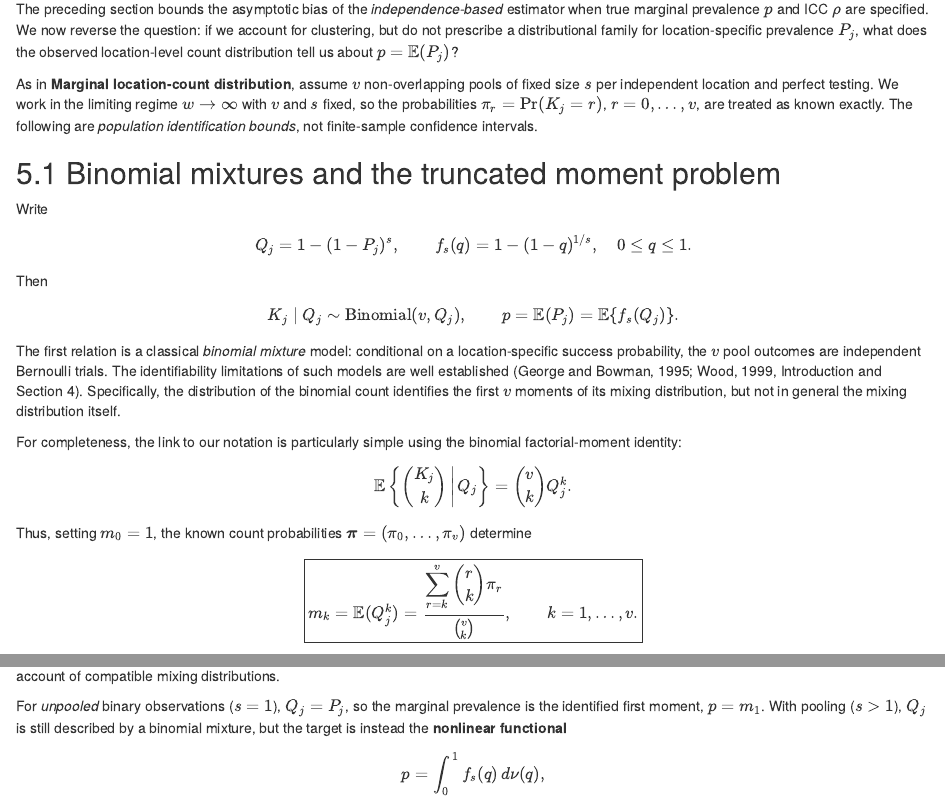
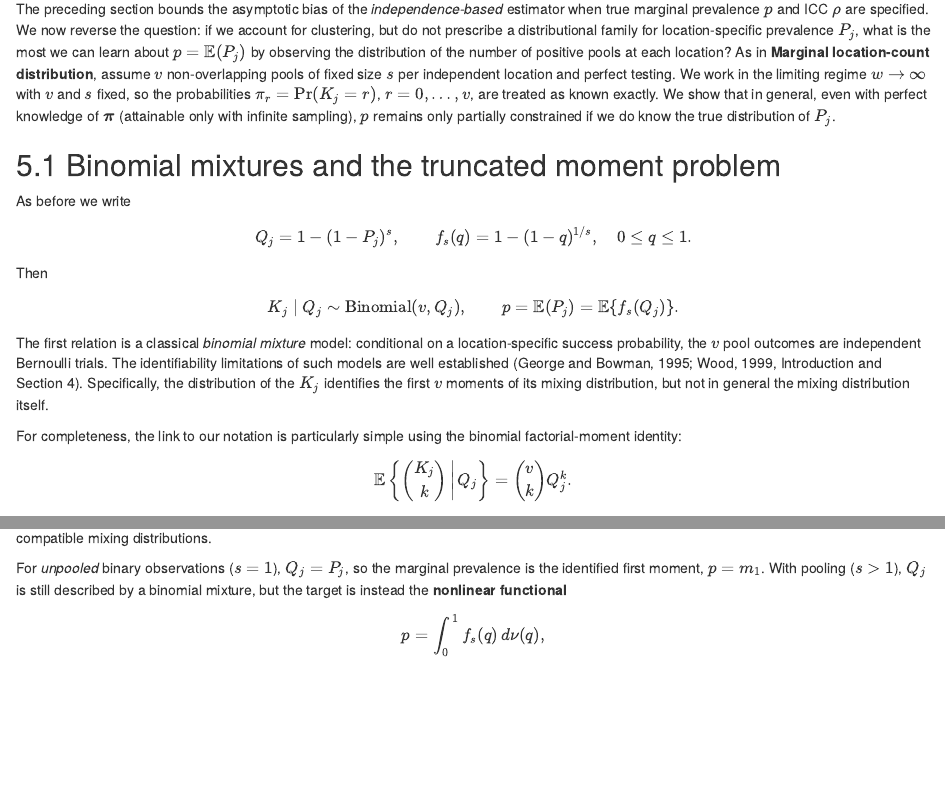
Before and after one commit to AngusMcLure/MX-PVS-sample-size, an R Markdown document (clustered-group-testing-theory.Rmd): the page in a window 1100 px wide, from 10580 px down, and a second part further down, joined at a grey line. Rendered offline with R 4.5, knitr and Pandoc, with nearby package versions.

Commit message:
improve exposition

```diff
--- a/clustered-group-testing-theory.Rmd
+++ b/clustered-group-testing-theory.Rmd
@@ -580,13 +580,11 @@
 
 # Distribution-free partial identification of prevalence from clustered pool counts
 
-The preceding section bounds the asymptotic bias of the *independence-based* estimator when true marginal prevalence $p$ and ICC $\rho$ are specified. We now reverse the question: if we account for clustering, but do not prescribe a distributional family for location-specific prevalence $P_j$, what does the observed location-level count distribution tell us about $p=\mathbb E(P_j)$?
-
-As in **Marginal location-count distribution**, assume $v$ non-overlapping pools of fixed size $s$ per independent location and perfect testing. We work in the limiting regime $w\to\infty$ with $v$ and $s$ fixed, so the probabilities $\pi_r=\Pr(K_j=r)$, $r=0,\ldots,v$, are treated as known exactly. The following are *population identification bounds*, not finite-sample confidence intervals.
+The preceding section bounds the asymptotic bias of the *independence-based* estimator when true marginal prevalence $p$ and ICC $\rho$ are specified. We now reverse the question: if we account for clustering, but do not prescribe a distributional family for location-specific prevalence $P_j$, what is the most we can learn about $p=\mathbb E(P_j)$ by observing the distribution of the number of positive pools at each location? As in **Marginal location-count distribution**, assume $v$ non-overlapping pools of fixed size $s$ per independent location and perfect testing. We work in the limiting regime $w\to\infty$ with $v$ and $s$ fixed, so the probabilities $\pi_r=\Pr(K_j=r)$, $r=0,\ldots,v$, are treated as known exactly. We show that in general, even with perfect knowledge of $\boldsymbol\pi$ (attainable only with infinite sampling), $p$ remains only partially constrained if we do know the true distribution of $P_j$.
 
 ## Binomial mixtures and the truncated moment problem
 
-Write
+As before we write
 $$
 Q_j=1-(1-P_j)^s,\qquad
 f_s(q)=1-(1-q)^{1/s},\quad 0\leq q\leq1.
@@ -596,16 +594,15 @@
 K_j\mid Q_j\sim\operatorname{Binomial}(v,Q_j),
 \qquad p=\mathbb E(P_j)=\mathbb E\{f_s(Q_j)\}.
 $$
-The first relation is a classical *binomial mixture* model: conditional on a location-specific success probability, the $v$ pool outcomes are independent Bernoulli trials. The identifiability limitations of such models are well established (George and Bowman, 1995; Wood, 1999, Introduction and Section 4). Specifically, the distribution of the binomial count identifies the first $v$ moments of its mixing distribution, but not in general the mixing distribution itself.
+The first relation is a classical *binomial mixture* model: conditional on a location-specific success probability, the $v$ pool outcomes are independent Bernoulli trials. The identifiability limitations of such models are well established (George and Bowman, 1995; Wood, 1999, Introduction and Section 4). Specifically, the distribution of the $K_j$ identifies the first $v$ moments of its mixing distribution, but not in general the mixing distribution itself.
 
 For completeness, the link to our notation is particularly simple using the binomial factorial-moment identity:
 $$
 \mathbb E\left\{\binom{K_j}{k}\,\middle|\,Q_j\right\}
 =\binom vk Q_j^k.
 $$
-Thus, setting $m_0=1$, the known count probabilities $\boldsymbol\pi=(\pi_0,\ldots,\pi_v)$ determine
+Thus the known count probabilities $\boldsymbol\pi=(\pi_0,\ldots,\pi_v)$ determine the first $k$ moments of $Q_k$
 $$
-\boxed{
 m_k=\mathbb E(Q_j^k)
 =\frac{\displaystyle\sum_{r=k}^v\binom rk\pi_r}{\binom vk},
 \qquad k=1,\ldots,v.
```
Also changed, not shown: clustered-group-testing-theory.Rmd (3 more changed lines).
